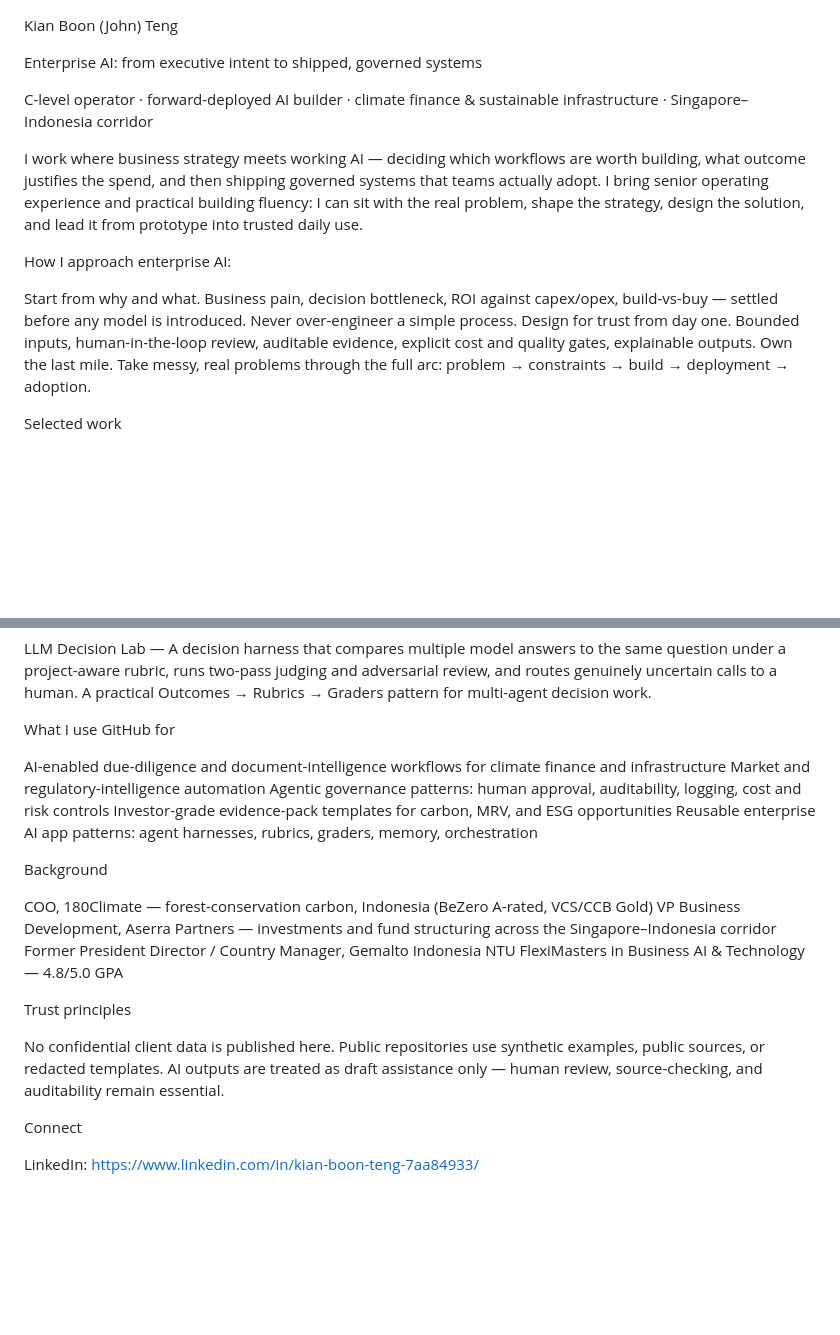
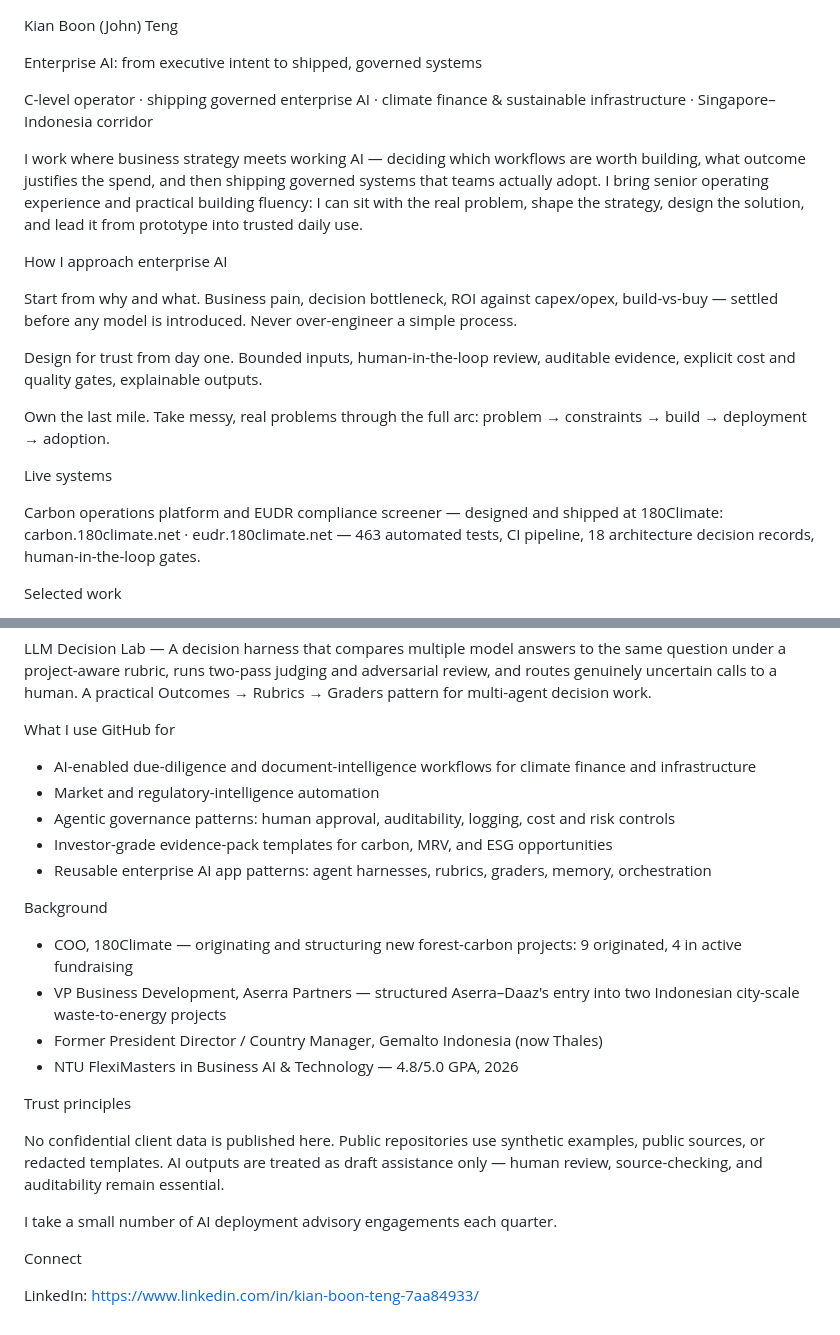
Before and after one commit to TengKianBoon/TengKianBoon, a Markdown page: README.md, 2 parts joined by grey strips. Rendered like a GitHub page; blank space fills up the shorter version.

Commit message:
Revise README for clarity and updated content
Updated the README to reflect changes in professional focus and added details about live systems and selected work.

```diff
--- a/README.md
+++ b/README.md
@@ -2,16 +2,23 @@ Kian Boon (John) Teng
 
 Enterprise AI: from executive intent to shipped, governed systems
 
-C-level operator · forward-deployed AI builder · climate finance & sustainable infrastructure · Singapore–Indonesia corridor
+C-level operator · shipping governed enterprise AI · climate finance & sustainable infrastructure · Singapore–Indonesia corridor
 
 I work where business strategy meets working AI — deciding which workflows are worth building, what outcome justifies the spend, and then shipping governed systems that teams actually adopt. I bring senior operating experience and practical building fluency: I can sit with the real problem, shape the strategy, design the solution, and lead it from prototype into trusted daily use.
 
 
-How I approach enterprise AI:
+How I approach enterprise AI
 
 Start from why and what. Business pain, decision bottleneck, ROI against capex/opex, build-vs-buy — settled before any model is introduced. Never over-engineer a simple process.
+
 Design for trust from day one. Bounded inputs, human-in-the-loop review, auditable evidence, explicit cost and quality gates, explainable outputs.
+
 Own the last mile. Take messy, real problems through the full arc: problem → constraints → build → deployment → adoption.
+
+
+Live systems
+
+Carbon operations platform and EUDR compliance screener — designed and shipped at 180Climate: carbon.180climate.net · eudr.180climate.net — 463 automated tests, CI pipeline, 18 architecture decision records, human-in-the-loop gates.
 
 
 Selected work
@@ -27,25 +34,27 @@ LLM Decision Lab — A decision harness that compares multiple model answers to
 
 What I use GitHub for
 
-AI-enabled due-diligence and document-intelligence workflows for climate finance and infrastructure
-Market and regulatory-intelligence automation
-Agentic governance patterns: human approval, auditability, logging, cost and risk controls
-Investor-grade evidence-pack templates for carbon, MRV, and ESG opportunities
-Reusable enterprise AI app patterns: agent harnesses, rubrics, graders, memory, orchestration
+* AI-enabled due-diligence and document-intelligence workflows for climate finance and infrastructure
+* Market and regulatory-intelligence automation
+* Agentic governance patterns: human approval, auditability, logging, cost and risk controls
+* Investor-grade evidence-pack templates for carbon, MRV, and ESG opportunities
+* Reusable enterprise AI app patterns: agent harnesses, rubrics, graders, memory, orchestration
 
 
 Background
 
-COO, 180Climate — forest-conservation carbon, Indonesia (BeZero A-rated, VCS/CCB Gold)
-VP Business Development, Aserra Partners — investments and fund structuring across the Singapore–Indonesia corridor
-Former President Director / Country Manager, Gemalto Indonesia
-NTU FlexiMasters in Business AI & Technology — 4.8/5.0 GPA
+* COO, 180Climate — originating and structuring new forest-carbon projects: 9 originated, 4 in active fundraising
+* VP Business Development, Aserra Partners — structured Aserra–Daaz's entry into two Indonesian city-scale waste-to-energy projects
+* Former President Director / Country Manager, Gemalto Indonesia (now Thales)
+* NTU FlexiMasters in Business AI & Technology — 4.8/5.0 GPA, 2026
 
 
 Trust principles
 
 No confidential client data is published here. Public repositories use synthetic examples, public sources, or redacted templates. AI outputs are treated as draft assistance only — human review, source-checking, and auditability remain essential.
 
+I take a small number of AI deployment advisory engagements each quarter.
+
 
 Connect
 
```
